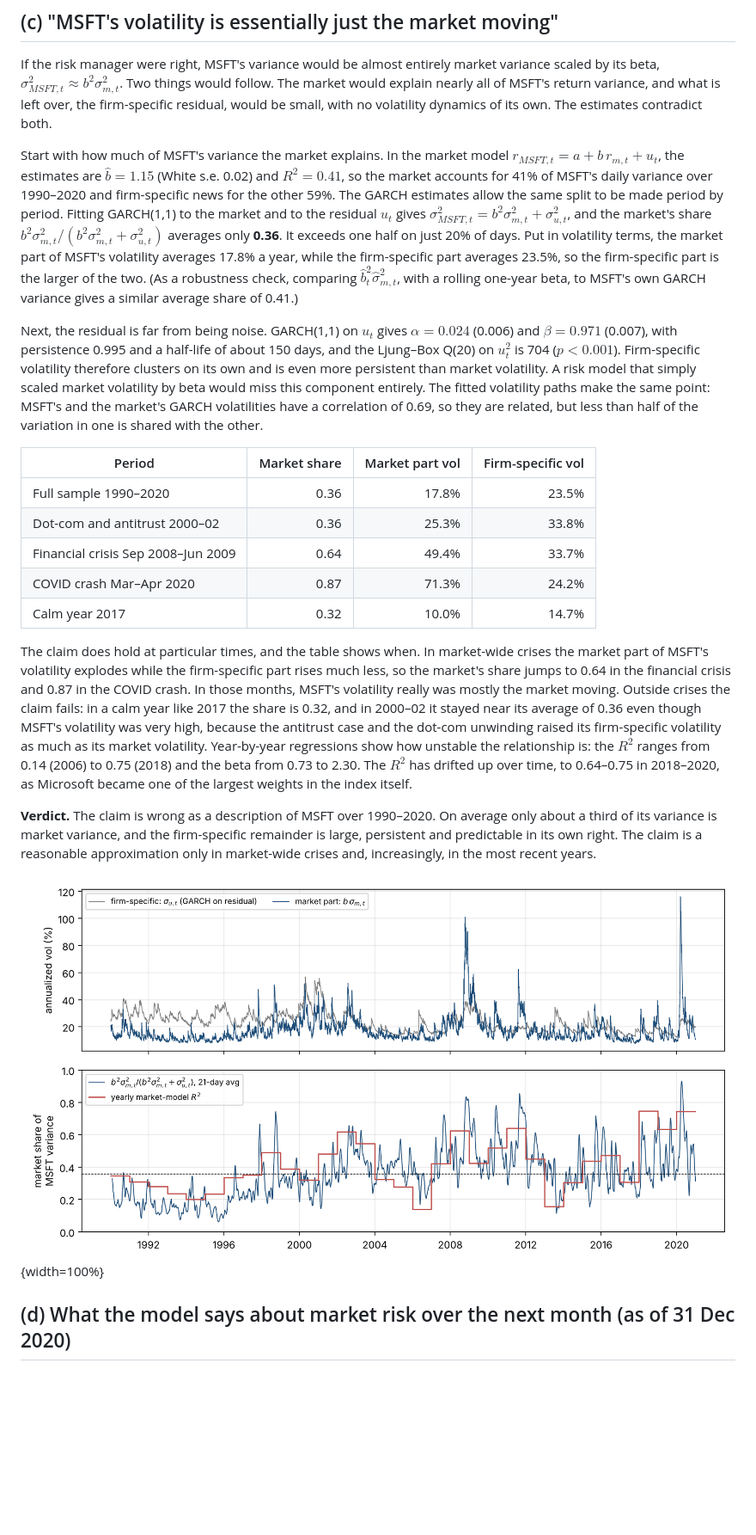
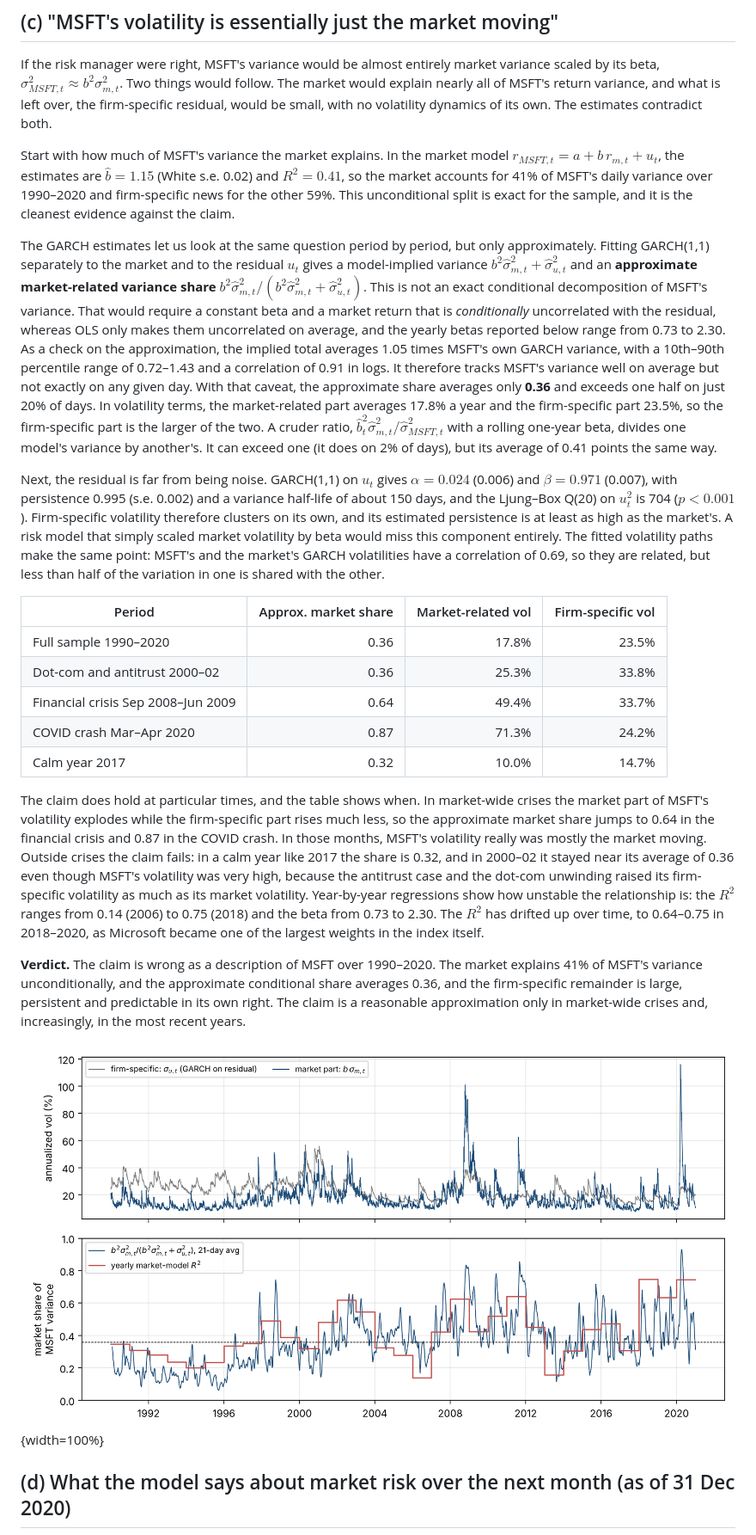
Before and after one commit to Cindy77wang/main, a Markdown page: ps_volatility/report.md, the part around one of its changes. Shown at 86% size. Drawn GitHub-style; blank space fills up the shorter version.

```diff
--- a/ps_volatility/report.md
+++ b/ps_volatility/report.md
@@ -132,26 +145,37 @@ estimates contradict both.
 Start with how much of MSFT's variance the market explains. In the market model
 $r_{MSFT,t} = a + b\,r_{m,t} + u_t$, the estimates are $\hat b = 1.15$ (White s.e. 0.02) and
 $R^2 = 0.41$, so the market accounts for 41% of MSFT's daily variance over 1990–2020 and
-firm-specific news for the other 59%. The GARCH estimates allow the same split to be made
-period by period. Fitting GARCH(1,1) to the market and to the residual $u_t$ gives
-$\sigma^2_{MSFT,t} = b^2\sigma^2_{m,t} + \sigma^2_{u,t}$, and the market's share
-$b^2\sigma^2_{m,t}/(b^2\sigma^2_{m,t}+\sigma^2_{u,t})$ averages only **0.36**. It exceeds
-one half on just 20% of days. Put in volatility terms, the market part of MSFT's volatility
-averages 17.8% a year, while the firm-specific part averages 23.5%, so the firm-specific
-part is the larger of the two. (As a robustness check, comparing $\hat b_t^2\hat\sigma^2_{m,t}$,
-with a rolling one-year beta, to MSFT's own GARCH variance gives a similar average share of
-0.41.)
+firm-specific news for the other 59%. This unconditional split is exact for the sample, and
+it is the cleanest evidence against the claim.
+
+The GARCH estimates let us look at the same question period by period, but only
+approximately. Fitting GARCH(1,1) separately to the market and to the residual $u_t$ gives a
+model-implied variance $b^2\hat\sigma^2_{m,t} + \hat\sigma^2_{u,t}$ and an **approximate
+market-related variance share** $b^2\hat\sigma^2_{m,t}/(b^2\hat\sigma^2_{m,t}+\hat\sigma^2_{u,t})$.
+This is not an exact conditional decomposition of MSFT's variance. That would require a
+constant beta and a market return that is *conditionally* uncorrelated with the residual,
+whereas OLS only makes them uncorrelated on average, and the yearly betas reported below
+range from 0.73 to 2.30. As a check on the approximation, the implied total averages 1.05
+times MSFT's own GARCH variance, with a 10th–90th percentile range of 0.72–1.43 and a
+correlation of 0.91 in logs. It therefore tracks MSFT's variance well on average but not
+exactly on any given day. With that caveat, the approximate share averages only **0.36** and
+exceeds one half on just 20% of days. In volatility terms, the market-related part averages
+17.8% a year and the firm-specific part 23.5%, so the firm-specific part is the larger of the
+two. A cruder ratio, $\hat b_t^2\hat\sigma^2_{m,t}/\hat\sigma^2_{MSFT,t}$ with a rolling
+one-year beta, divides one model's variance by another's. It can exceed one (it does on 2% of
+days), but its average of 0.41 points the same way.
 
 Next, the residual is far from being noise. GARCH(1,1) on $u_t$ gives $\alpha = 0.024$
-(0.006) and $\beta = 0.971$ (0.007), with persistence 0.995 and a half-life of about 150
-days, and the Ljung–Box Q(20) on $u_t^2$ is 704 ($p<0.001$). Firm-specific volatility
-therefore clusters on its own and is even more persistent than market volatility. A risk
+(0.006) and $\beta = 0.971$ (0.007), with persistence 0.995 (s.e. 0.002) and a variance
+half-life of about 150 days, and the Ljung–Box Q(20) on $u_t^2$ is 704 ($p<0.001$).
+Firm-specific volatility therefore clusters on its own, and its estimated persistence is at
+least as high as the market's. A risk
 model that simply scaled market volatility by beta would miss this component entirely. The
 fitted volatility paths make the same point: MSFT's and the market's GARCH volatilities have
 a correlation of 0.69, so they are related, but less than half of the variation in one is
 shared with the other.
 
-| Period | Market share | Market part vol | Firm-specific vol |
+| Period | Approx. market share | Market-related vol | Firm-specific vol |
 |---|---:|---:|---:|
 | Full sample 1990–2020 | 0.36 | 17.8% | 23.5% |
 | Dot-com and antitrust 2000–02 | 0.36 | 25.3% | 33.8% |
@@ -161,7 +185,7 @@ shared with the other.
 
 The claim does hold at particular times, and the table shows when. In market-wide crises the
 market part of MSFT's volatility explodes while the firm-specific part rises much less, so
-the market's share jumps to 0.64 in the financial crisis and 0.87 in the COVID crash. In
+the approximate market share jumps to 0.64 in the financial crisis and 0.87 in the COVID crash. In
 those months, MSFT's volatility really was mostly the market moving. Outside crises the
 claim fails: in a calm year like 2017 the share is 0.32, and in 2000–02 it stayed near its
 average of 0.36 even though MSFT's volatility was very high, because the antitrust case and
@@ -170,12 +194,12 @@ Year-by-year regressions show how unstable the relationship is: the $R^2$ ranges
 (2006) to 0.75 (2018) and the beta from 0.73 to 2.30. The $R^2$ has drifted up over time, to
 0.64–0.75 in 2018–2020, as Microsoft became one of the largest weights in the index itself.
 
-**Verdict.** The claim is wrong as a description of MSFT over 1990–2020. On average only
-about a third of its variance is market variance, and the firm-specific remainder is large,
+**Verdict.** The claim is wrong as a description of MSFT over 1990–2020. The market explains
+41% of MSFT's variance unconditionally, and the approximate conditional share averages 0.36, and the firm-specific remainder is large,
 persistent and predictable in its own right. The claim is a reasonable approximation only in
 market-wide crises and, increasingly, in the most recent years.
 
-![MSFT variance decomposition. Top: market and firm-specific parts of MSFT's volatility. Bottom: market share of MSFT's conditional variance (dashed line = sample mean) and yearly market-model R²](figures/msft_decomp.png){width=100%}
+![MSFT variance decomposition. Top: market and firm-specific parts of MSFT's volatility. Bottom: approximate market-related share of MSFT's conditional variance (dashed line = sample mean) and yearly market-model R²](figures/msft_decomp.png){width=100%}
 
 ## (d) What the model says about market risk over the next month (as of 31 Dec 2020)
 
```
Also changed, not shown: other parts of ps_volatility/report.md (+80 -37 lines), ps_volatility/figures/news_impact.png, 4 other files.
